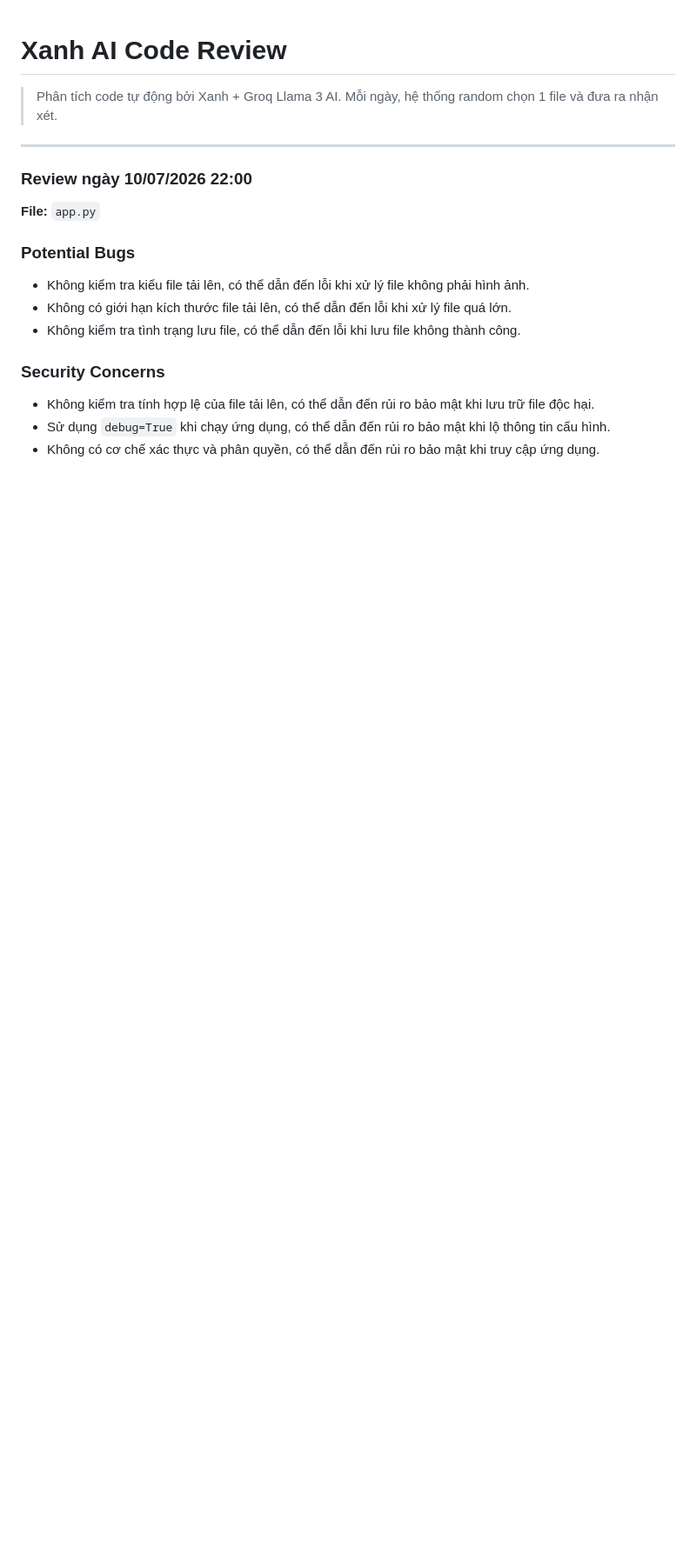
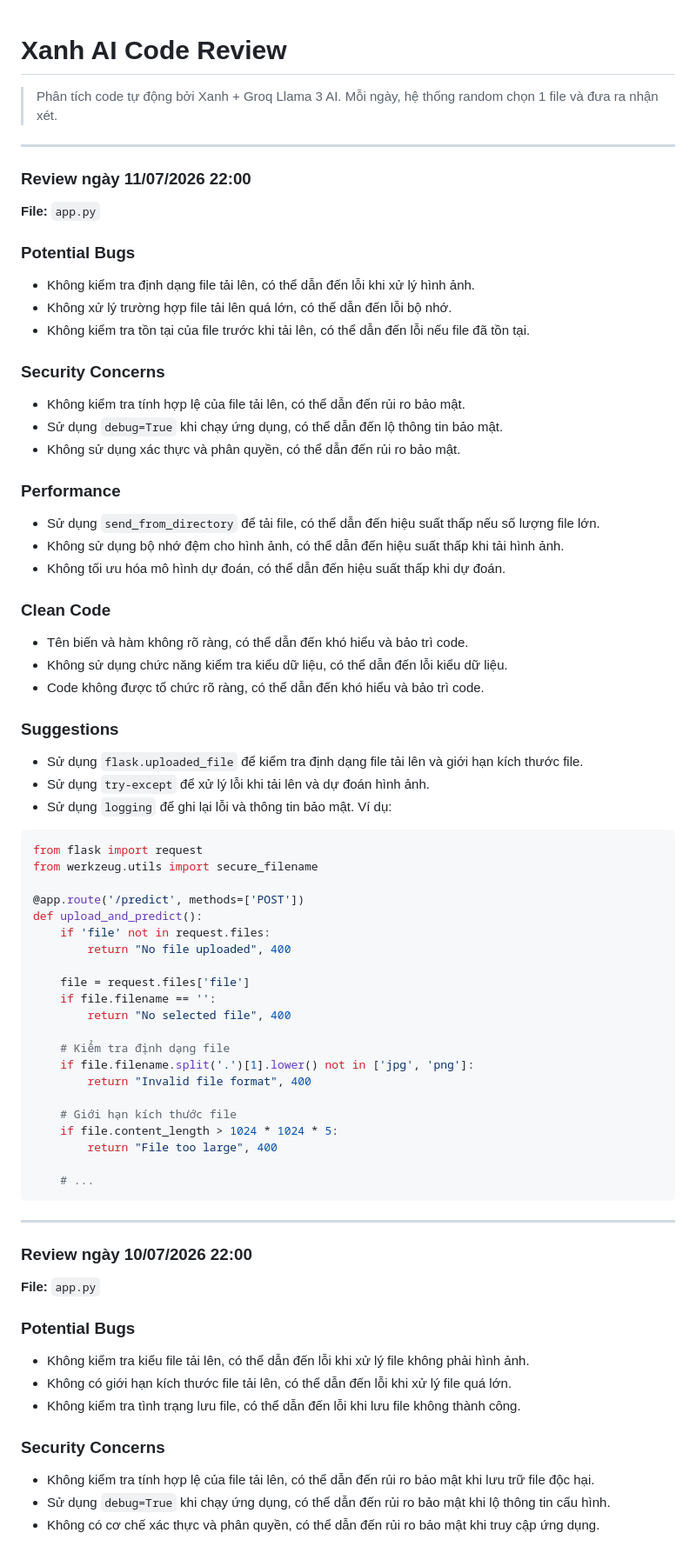
Before and after one commit to teikv/vietnamese-food-AI, a Markdown page: .xanh-review.md, the part around the change. Shown at 87% size. Rendered like a GitHub page; blank space fills up the shorter version.

Commit message:
chore(ai-review): daily code structure analysis by Xanh

````diff
--- a/.xanh-review.md
+++ b/.xanh-review.md
@@ -2,6 +2,60 @@
 
 > Phân tích code tự động bởi Xanh + Groq Llama 3 AI.
 > Mỗi ngày, hệ thống random chọn 1 file và đưa ra nhận xét.
+
+---
+
+### Review ngày 11/07/2026 22:00
+
+**File:** `app.py`
+
+### Potential Bugs
+* Không kiểm tra định dạng file tải lên, có thể dẫn đến lỗi khi xử lý hình ảnh.
+* Không xử lý trường hợp file tải lên quá lớn, có thể dẫn đến lỗi bộ nhớ.
+* Không kiểm tra tồn tại của file trước khi tải lên, có thể dẫn đến lỗi nếu file đã tồn tại.
+
+### Security Concerns
+* Không kiểm tra tính hợp lệ của file tải lên, có thể dẫn đến rủi ro bảo mật.
+* Sử dụng `debug=True` khi chạy ứng dụng, có thể dẫn đến lộ thông tin bảo mật.
+* Không sử dụng xác thực và phân quyền, có thể dẫn đến rủi ro bảo mật.
+
+### Performance
+* Sử dụng `send_from_directory` để tải file, có thể dẫn đến hiệu suất thấp nếu số lượng file lớn.
+* Không sử dụng bộ nhớ đệm cho hình ảnh, có thể dẫn đến hiệu suất thấp khi tải hình ảnh.
+* Không tối ưu hóa mô hình dự đoán, có thể dẫn đến hiệu suất thấp khi dự đoán.
+
+### Clean Code
+* Tên biến và hàm không rõ ràng, có thể dẫn đến khó hiểu và bảo trì code.
+* Không sử dụng chức năng kiểm tra kiểu dữ liệu, có thể dẫn đến lỗi kiểu dữ liệu.
+* Code không được tổ chức rõ ràng, có thể dẫn đến khó hiểu và bảo trì code.
+
+### Suggestions
+* Sử dụng `flask.uploaded_file` để kiểm tra định dạng file tải lên và giới hạn kích thước file.
+* Sử dụng `try-except` để xử lý lỗi khi tải lên và dự đoán hình ảnh.
+* Sử dụng `logging` để ghi lại lỗi và thông tin bảo mật. Ví dụ:
+```python
+from flask import request
+from werkzeug.utils import secure_filename
+
+@app.route('/predict', methods=['POST'])
+def upload_and_predict():
+    if 'file' not in request.files:
+        return "No file uploaded", 400
+
+    file = request.files['file']
+    if file.filename == '':
+        return "No selected file", 400
+
+    # Kiểm tra định dạng file
+    if file.filename.split('.')[1].lower() not in ['jpg', 'png']:
+        return "Invalid file format", 400
+
+    # Giới hạn kích thước file
+    if file.content_length > 1024 * 1024 * 5:
+        return "File too large", 400
+
+    # ...
+```
 
 ---
 
````
